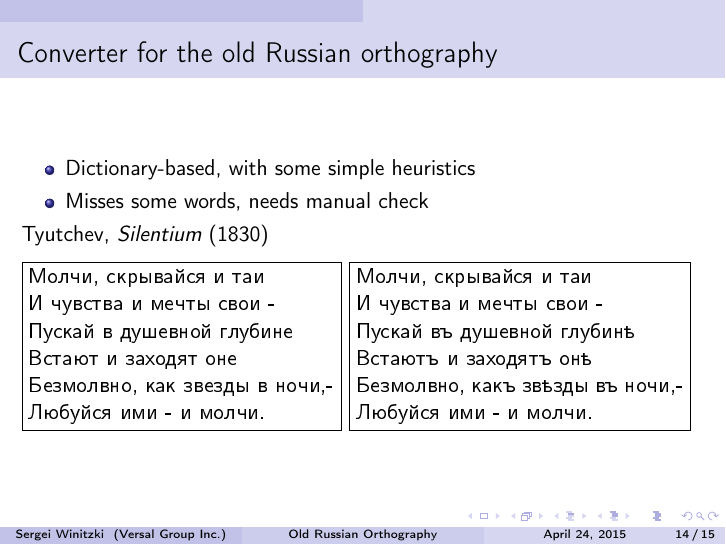
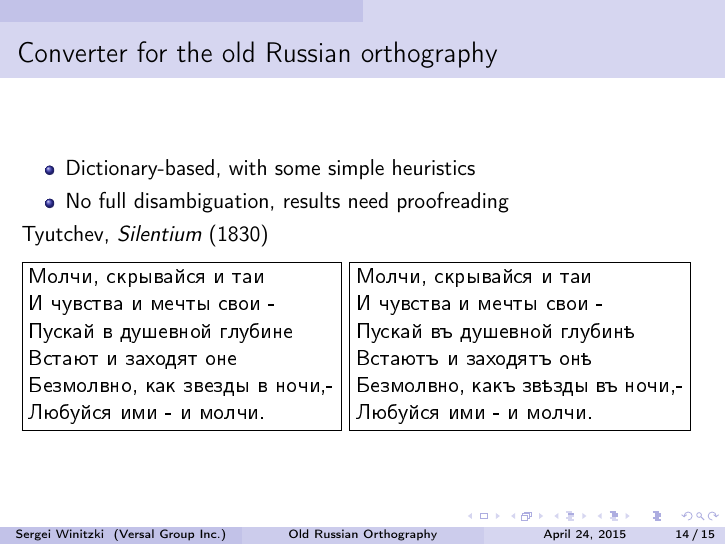
Before and after one commit to winitzki/talks, LaTeX slides (oldru/oldru_talk.tex): page 14 of 15. Compiled offline with pdfLaTeX.

Commit message:
update all with small correction

```diff
--- a/oldru/oldru_talk.tex
+++ b/oldru/oldru_talk.tex
@@ -308,7 +308,7 @@ not always disambiguate
 
 \begin{itemize}
 \item Dictionary-based, with some simple heuristics
-\item Misses some words, needs manual check
+\item No full disambiguation, results need proofreading
 \end{itemize}
 
 Tyutchev, \emph{Silentium} (1830)\\
```
Also changed, not shown: oldru/oldru_talk.pdf, 1 other file.
